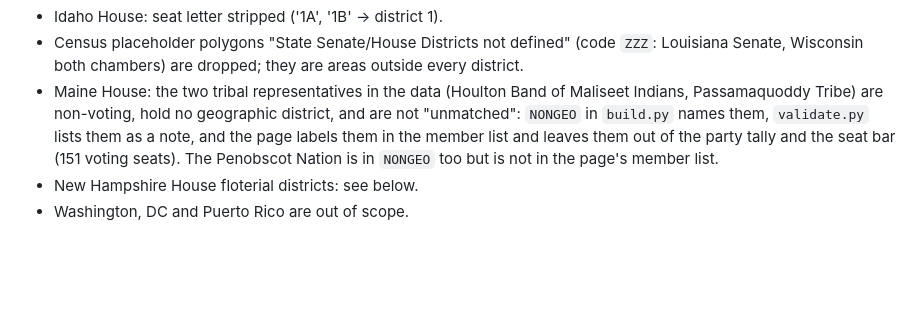
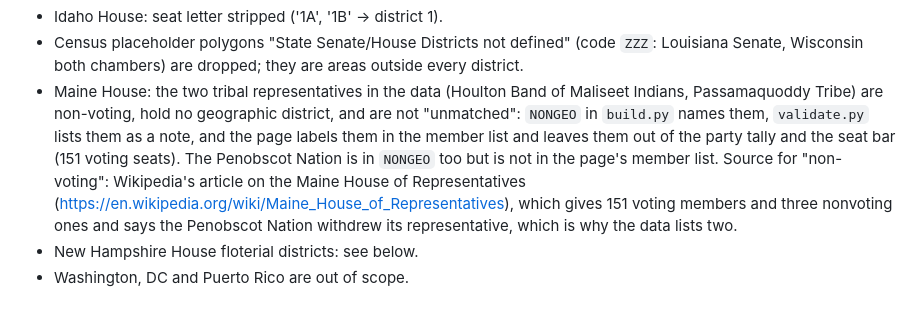
Before and after one commit to ConnorYQueen/policy-timing-tracker, a Markdown page: tools/districts/README.md, the part around the change. Rendered like a GitHub page; blank space fills up the shorter version.

Commit message:
Cite a source for Maine's non-voting tribal representatives
Co-Authored-By: Claude <noreply@anthropic.com>
Claude-Session: https://claude.ai/code/session_01T4U65BtNZRxyHyNDgpHbJv

```diff
--- a/tools/districts/README.md
+++ b/tools/districts/README.md
@@ -136,7 +136,7 @@ Washington, New Jersey, West Virginia Senate, South Dakota, North Dakota, Vermon
 - Maine House: the two tribal representatives in the data (Houlton Band of Maliseet Indians, Passamaquoddy Tribe) are
   non-voting, hold no geographic district, and are not "unmatched": `NONGEO` in `build.py` names them, `validate.py` lists them
   as a note, and the page labels them in the member list and leaves them out of the party tally and the seat bar (151 voting
-  seats). The Penobscot Nation is in `NONGEO` too but is not in the page's member list.
+  seats). The Penobscot Nation is in `NONGEO` too but is not in the page's member list. Source for "non-voting": Wikipedia's article on the Maine House of Representatives (https://en.wikipedia.org/wiki/Maine_House_of_Representatives), which gives 151 voting members and three nonvoting ones and says the Penobscot Nation withdrew its representative, which is why the data lists two.
 - New Hampshire House floterial districts: see below.
 - Washington, DC and Puerto Rico are out of scope.
 
```
